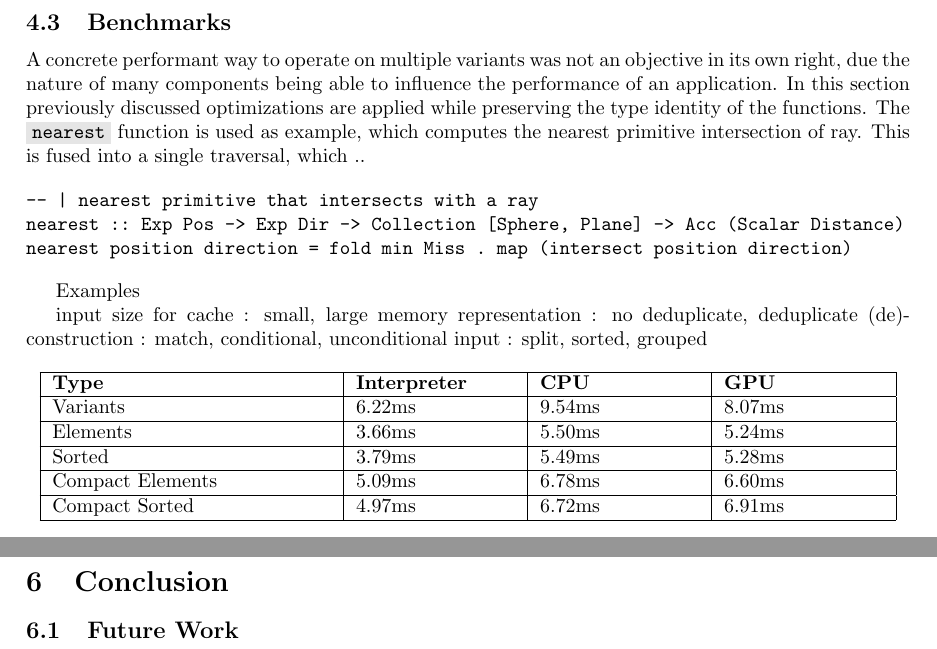
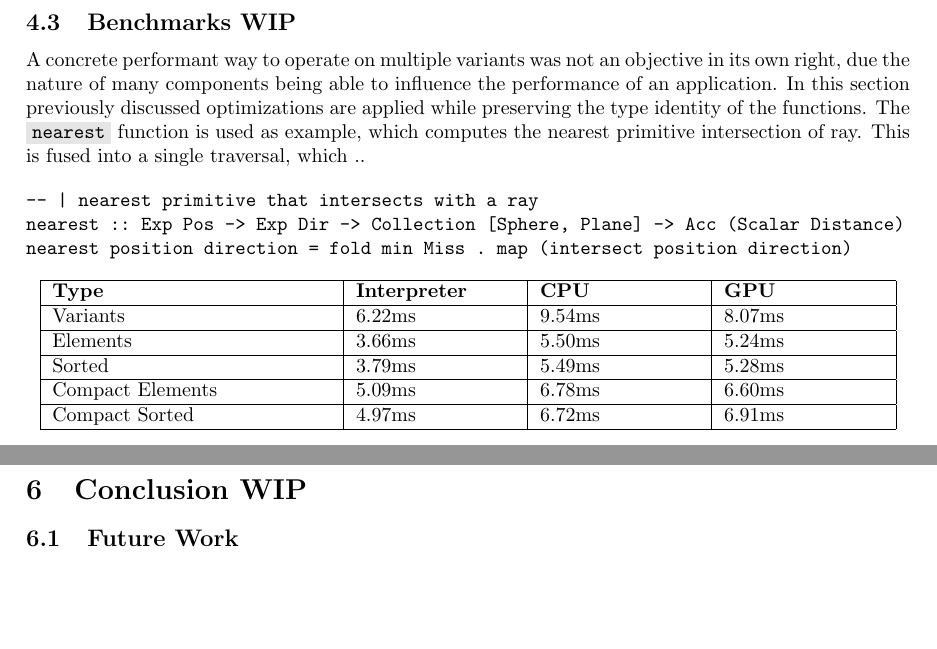
Before and after one commit to LuukDeGraaf00/thesis-public, a LaTeX thesis (Thesis/proposal.tex): two parts of pages 30 and 33 of 35, joined at a grey line, cut so that both start at the same text, the shorter picture padded with empty space. Compiled offline with pdfLaTeX.

Commit message:
benchmarks

```diff
--- a/Thesis/proposal.tex
+++ b/Thesis/proposal.tex
@@ -1382,7 +1382,7 @@ These collective operators are currently not implemented beyond the necessary op
 
 \newpage
 
-\subsection{Benchmarks}
+\subsection{Benchmarks WIP}
 
 A concrete performant way to operate on multiple variants was not an objective in its own right, due the nature of many components being able to influence the performance of an application.
 In this section previously discussed optimizations are applied while preserving the type identity of the functions.
@@ -1395,12 +1395,6 @@ nearest :: Exp Pos -> Exp Dir -> Collection [Sphere, Plane] -> Acc (Scalar Dista
 nearest position direction = fold min Miss . map (intersect position direction)
 \end{verbatim}
 
-Examples
-
-input size for cache : small, large
-memory representation : no deduplicate, deduplicate
-(de)-construction : match, conditional, unconditional
-input : split, sorted, grouped
 
 
 \begin{center}
```
Also changed, not shown: Thesis/LuukDeGraafPaperUpdated.pdf (added), Thesis/proposal.pdf, Thesis/proposal.tex (13 more changed lines), 6 other files.
